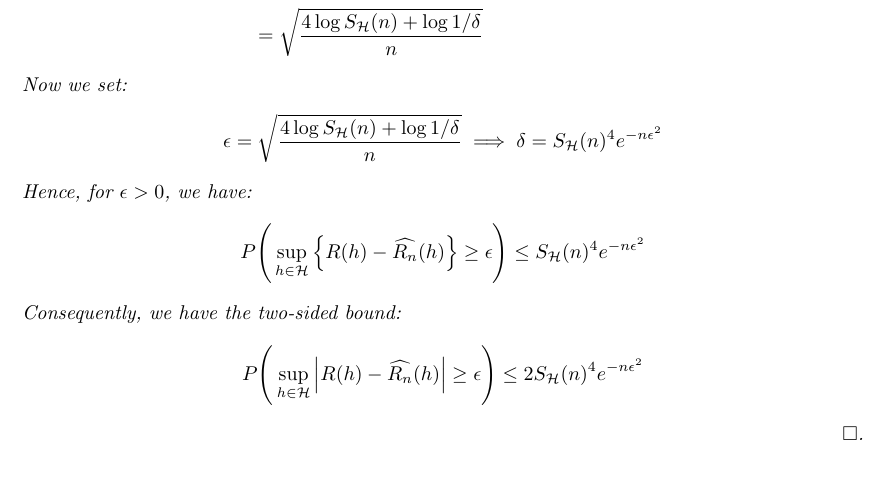
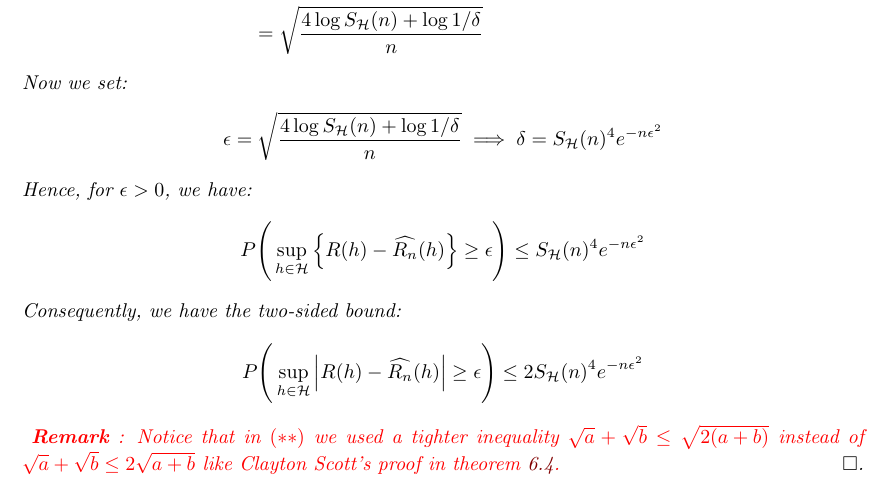
Before and after one commit to hieubkvn123/-NOTES-Statistical-Learning-Theory, a LaTeX paper (main.tex, which reads sections/main/exercises/chap6_exercises.tex): part of page 62 of 82, cut so that both start at the same text. Compiled offline with pdfLaTeX.

Commit message:
Checkpoint

```diff
--- a/sections/main/exercises/chap6_exercises.tex
+++ b/sections/main/exercises/chap6_exercises.tex
@@ -424,4 +424,8 @@
             } \ge \epsilon
         }\le 2S_\Hf(n)^4e^{-n\epsilon^2}
     \end{align*}
+
+    \noindent\color{red}{
+        \textbf{Remark} : Notice that in $(**)$ we used a tighter inequality $\sqrt{a} + \sqrt{b} \le \sqrt{2(a+b)}$ instead of $\sqrt{a} + \sqrt{b} \le 2\sqrt{a+b}$ like Clayton Scott's proof in theorem \ref{thm:one_sided_vc_inequality}.
+    }\color{black}
 \end{solution*}
```
Also changed, not shown: output/main.pdf.
